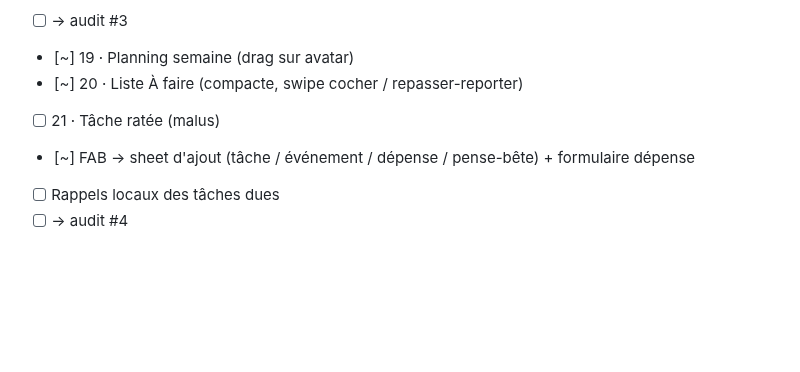
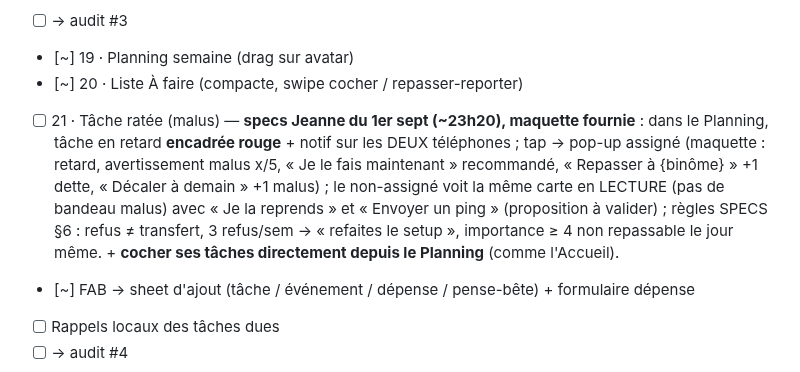
Before and after one commit to jeannecazalot-lgtm/mochi, a Markdown page: TODO.md, the part around the change. Rendered like a GitHub page; blank space fills up the shorter version.

Commit message:
TODO : specs complètes de l'écran 21 tâche ratée (maquette Jeanne, vue non-assigné proposée, règles repassage SPECS §6, coche depuis Planning)

```diff
--- a/TODO.md
+++ b/TODO.md
@@ -111,7 +111,7 @@ Entrée en dev : `/plan` (Plan des écrans). Écarts artboard/README à arbitrer
 - [ ] → audit #3
 - [~] 19 · Planning semaine (drag sur avatar)
 - [~] 20 · Liste À faire (compacte, swipe cocher / repasser-reporter)
-- [ ] 21 · Tâche ratée (malus)
+- [ ] 21 · Tâche ratée (malus) — **specs Jeanne du 1er sept (~23h20), maquette fournie** : dans le Planning, tâche en retard **encadrée rouge** + notif sur les DEUX téléphones ; tap → pop-up assigné (maquette : retard, avertissement malus x/5, « Je le fais maintenant » recommandé, « Repasser à {binôme} » +1 dette, « Décaler à demain » +1 malus) ; le non-assigné voit la même carte en LECTURE (pas de bandeau malus) avec « Je la reprends » et « Envoyer un ping » (proposition à valider) ; règles SPECS §6 : refus ≠ transfert, 3 refus/sem → « refaites le setup », importance ≥ 4 non repassable le jour même. + **cocher ses tâches directement depuis le Planning** (comme l'Accueil).
 - [~] FAB → sheet d'ajout (tâche / événement / dépense / pense-bête) + formulaire dépense
 - [ ] Rappels locaux des tâches dues
 - [ ] → audit #4
```
